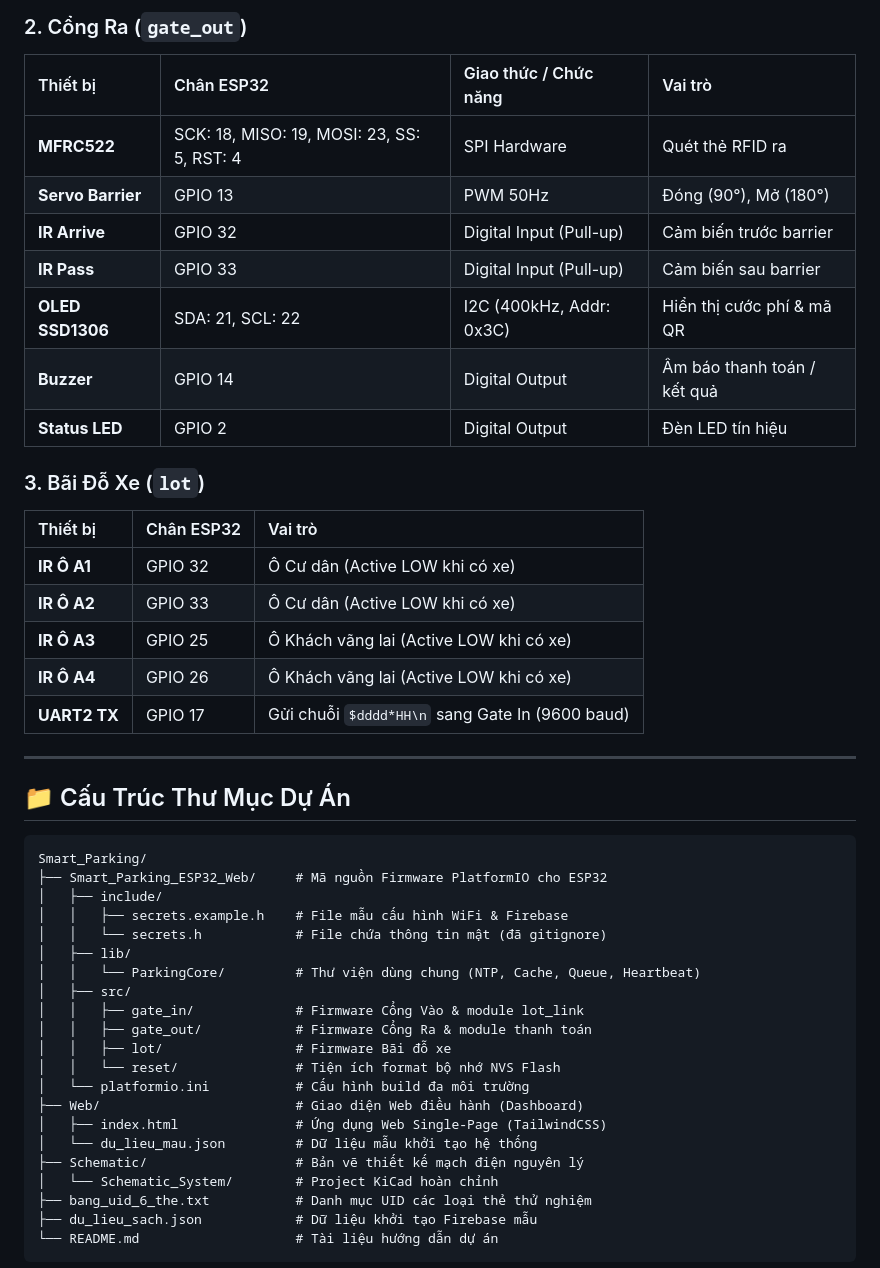
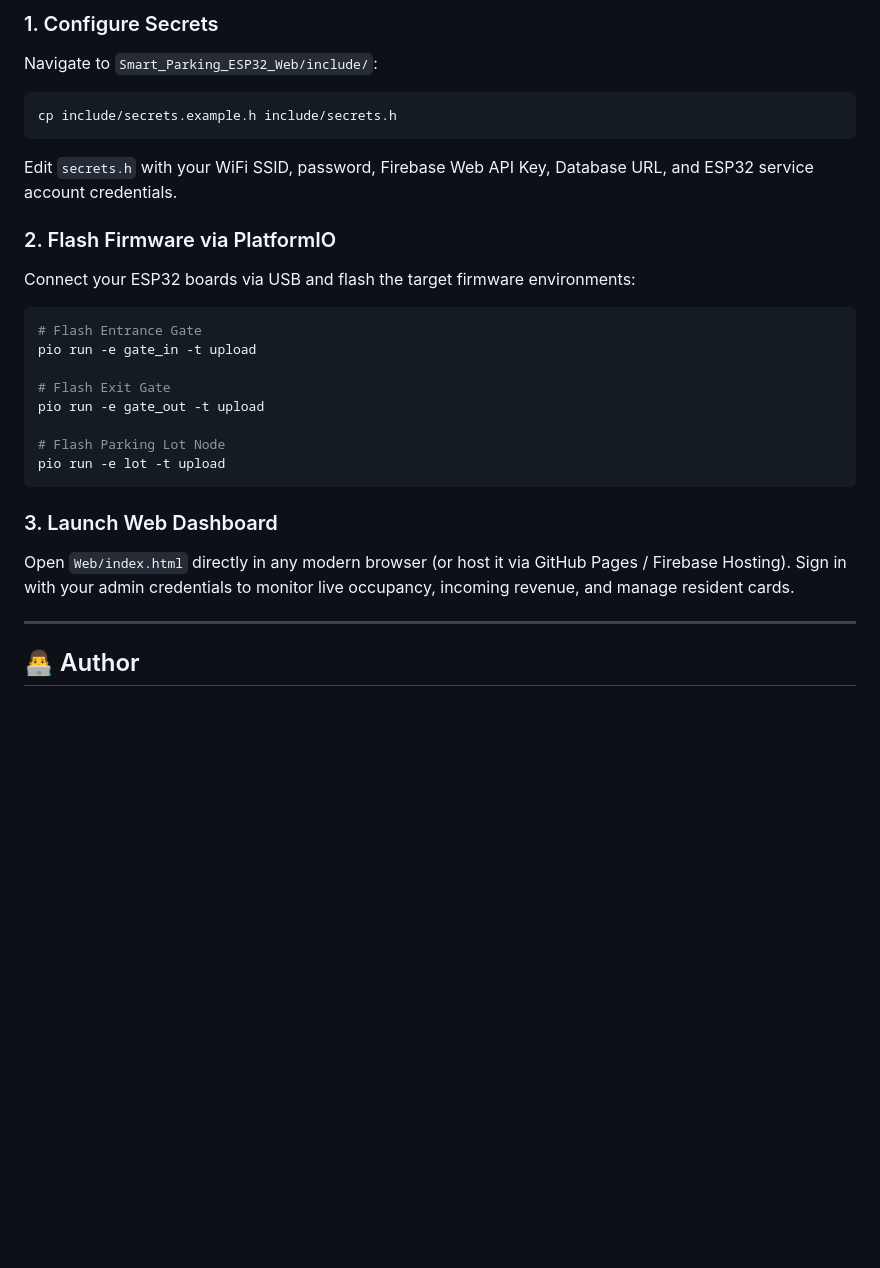
Before and after one commit to ductripham912-glitch/smart-parking-iot-system, a Markdown page: README.md, the part around one of its changes. Rendered like a GitHub page; blank space fills up the shorter version.

````diff
--- a/README.md
+++ b/README.md
@@ -71,49 +141,28 @@ Hệ thống quản lý bãi đỗ xe thông minh toàn diện (**End-to-End IoT
 
-### 2. Cổng Ra (`gate_out`)
-| Thiết bị | Chân ESP32 | Giao thức / Chức năng | Vai trò |
-| :--- | :--- | :--- | :--- |
-| **MFRC522** | SCK: 18, MISO: 19, MOSI: 23, SS: 5, RST: 4 | SPI Hardware | Quét thẻ RFID ra |
-| **Servo Barrier** | GPIO 13 | PWM 50Hz | Đóng (90°), Mở (180°) |
-| **IR Arrive** | GPIO 32 | Digital Input (Pull-up) | Cảm biến trước barrier |
-| **IR Pass** | GPIO 33 | Digital Input (Pull-up) | Cảm biến sau barrier |
-| **OLED SSD1306** | SDA: 21, SCL: 22 | I2C (400kHz, Addr: 0x3C) | Hiển thị cước phí & mã QR |
-| **Buzzer** | GPIO 14 | Digital Output | Âm báo thanh toán / kết quả |
-| **Status LED** | GPIO 2 | Digital Output | Đèn LED tín hiệu |
+### 1. Configure Secrets
+Navigate to `Smart_Parking_ESP32_Web/include/`:
+```bash
+cp include/secrets.example.h include/secrets.h
+```
+Edit `secrets.h` with your WiFi SSID, password, Firebase Web API Key, Database URL, and ESP32 service account credentials.
 
-### 3. Bãi Đỗ Xe (`lot`)
-| Thiết bị | Chân ESP32 | Vai trò |
-| :--- | :--- | :--- |
-| **IR Ô A1** | GPIO 32 | Ô Cư dân (Active LOW khi có xe) |
-| **IR Ô A2** | GPIO 33 | Ô Cư dân (Active LOW khi có xe) |
-| **IR Ô A3** | GPIO 25 | Ô Khách vãng lai (Active LOW khi có xe) |
-| **IR Ô A4** | GPIO 26 | Ô Khách vãng lai (Active LOW khi có xe) |
-| **UART2 TX** | GPIO 17 | Gửi chuỗi `$dddd*HH\n` sang Gate In (9600 baud) |
+### 2. Flash Firmware via PlatformIO
+Connect your ESP32 boards via USB and flash the target firmware environments:
+```bash
+# Flash Entrance Gate
+pio run -e gate_in -t upload
+
+# Flash Exit Gate
+pio run -e gate_out -t upload
+
+# Flash Parking Lot Node
+pio run -e lot -t upload
+```
+
+### 3. Launch Web Dashboard
+Open `Web/index.html` directly in any modern browser (or host it via GitHub Pages / Firebase Hosting). Sign in with your admin credentials to monitor live occupancy, incoming revenue, and manage resident cards.
 
 ---
 
-## 📁 Cấu Trúc Thư Mục Dự Án
+## 👨‍💻 Author
 
-```
-Smart_Parking/
-├── Smart_Parking_ESP32_Web/     # Mã nguồn Firmware PlatformIO cho ESP32
-│   ├── include/
-│   │   ├── secrets.example.h    # File mẫu cấu hình WiFi & Firebase
-│   │   └── secrets.h            # File chứa thông tin mật (đã gitignore)
-│   ├── lib/
-│   │   └── ParkingCore/         # Thư viện dùng chung (NTP, Cache, Queue, Heartbeat)
-│   ├── src/
-│   │   ├── gate_in/             # Firmware Cổng Vào & module lot_link
-│   │   ├── gate_out/            # Firmware Cổng Ra & module thanh toán
-│   │   ├── lot/                 # Firmware Bãi đỗ xe
-│   │   └── reset/               # Tiện ích format bộ nhớ NVS Flash
-│   └── platformio.ini           # Cấu hình build đa môi trường
-├── Web/                         # Giao diện Web điều hành (Dashboard)
-│   ├── index.html               # Ứng dụng Web Single-Page (TailwindCSS)
-│   └── du_lieu_mau.json         # Dữ liệu mẫu khởi tạo hệ thống
-├── Schematic/                   # Bản vẽ thiết kế mạch điện nguyên lý
-│   └── Schematic_System/        # Project KiCad hoàn chỉnh
-├── bang_uid_6_the.txt           # Danh mục UID các loại thẻ thử nghiệm
-├── du_lieu_sach.json            # Dữ liệu khởi tạo Firebase mẫu
-└── README.md                    # Tài liệu hướng dẫn dự án
-```
-
````
Also changed, not shown: other parts of README.md (+123 -85 lines), Smart_Parking_ESP32_Web/TAI_LIEU_NGUYEN_LY_HOAT_DONG.md (deleted, +0 -246 lines), assets/architecture_layout.jpg (added), 1 other file.
